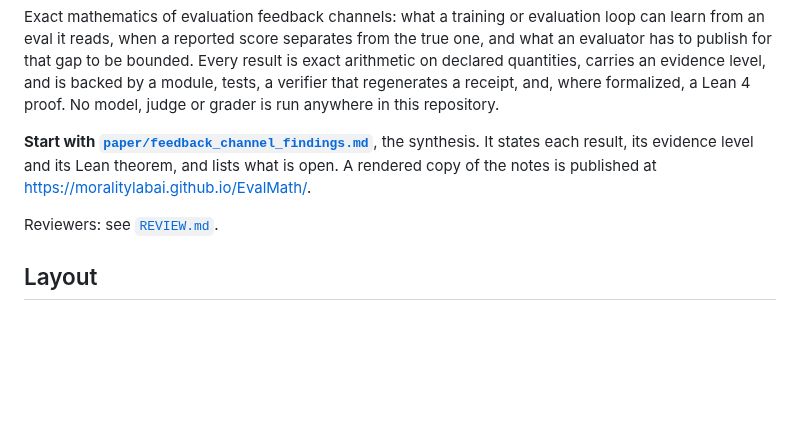
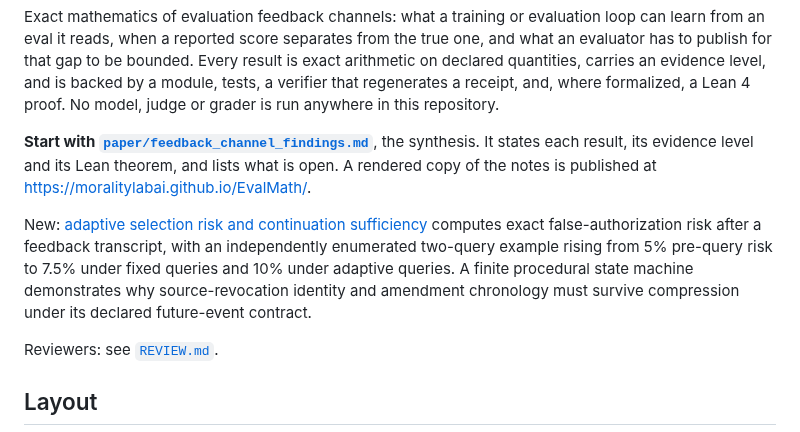
Before and after one commit to MoralityLabAI/EvalMath, a Markdown page: README.md, the part around the change. Drawn GitHub-style; blank space fills up the shorter version.

Commit message:
Introduce exact post-selection risk and continuation-state findings

```diff
--- a/README.md
+++ b/README.md
@@ -9,6 +9,13 @@ formalized, a Lean 4 proof. No model, judge or grader is run anywhere in this re
 **Start with [`paper/feedback_channel_findings.md`](paper/feedback_channel_findings.md)**, the synthesis.
 It states each result, its evidence level and its Lean theorem, and lists what is open. A rendered copy
 of the notes is published at <https://moralitylabai.github.io/EvalMath/>.
+
+New: [adaptive selection risk and continuation sufficiency](paper/selection_risk_continuations.md)
+computes exact false-authorization risk after a feedback transcript, with an independently
+enumerated two-query example rising from 5% pre-query risk to 7.5% under fixed
+queries and 10% under adaptive queries. A finite procedural state machine
+demonstrates why source-revocation identity and amendment chronology must
+survive compression under its declared future-event contract.
 
 Reviewers: see [`REVIEW.md`](REVIEW.md).
 
```
